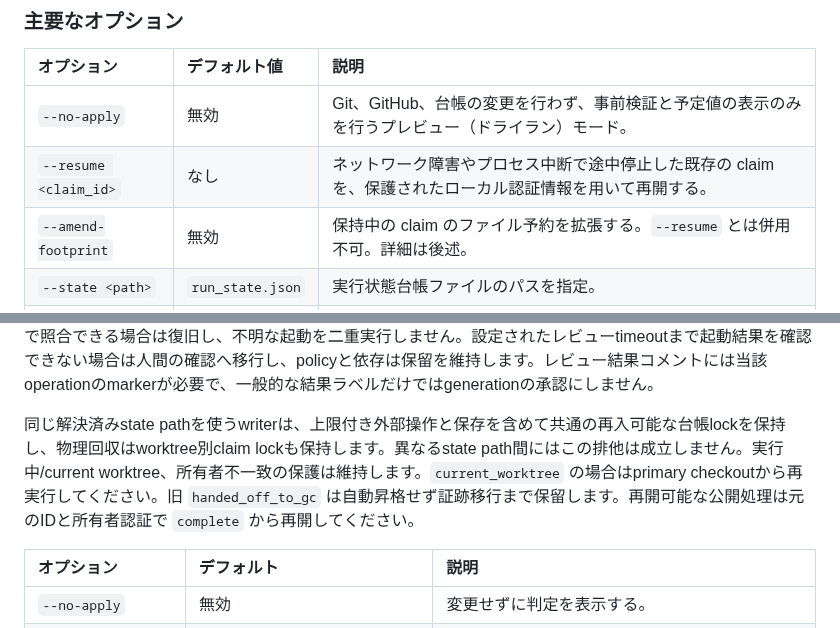
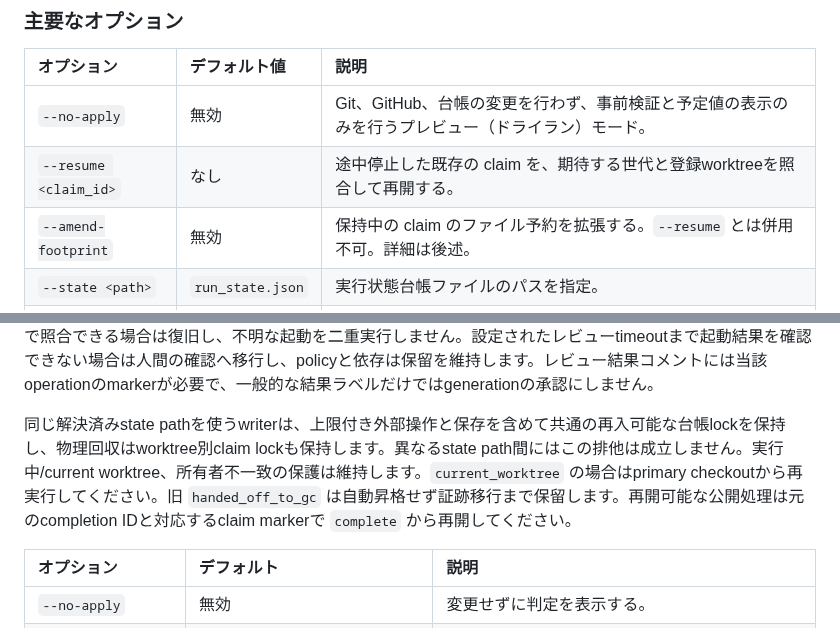
Before and after one commit to Saltmu/orchestune, a Markdown page: docs/ja/usage.md, 2 parts joined by grey strips. Drawn GitHub-style.

Commit message:
docs: align Japanese claim resume and completion guidance

```diff
--- a/docs/ja/usage.md
+++ b/docs/ja/usage.md
@@ -502,7 +502,7 @@ orchestune claim 123
 | オプション | デフォルト値 | 説明 |
 | :--- | :--- | :--- |
 | `--no-apply` | 無効 | Git、GitHub、台帳の変更を行わず、事前検証と予定値の表示のみを行うプレビュー（ドライラン）モード。 |
-| `--resume <claim_id>` | なし | ネットワーク障害やプロセス中断で途中停止した既存の claim を、保護されたローカル認証情報を用いて再開する。 |
+| `--resume <claim_id>` | なし | 途中停止した既存の claim を、期待する世代と登録worktreeを照合して再開する。 |
 | `--amend-footprint` | 無効 | 保持中の claim のファイル予約を拡張する。`--resume` とは併用不可。詳細は後述。 |
 | `--state <path>` | `run_state.json` | 実行状態台帳ファイルのパスを指定。 |
 | `--timeout <seconds>` | なし | 台帳ロックのタイムアウト秒数。 |
@@ -554,7 +554,7 @@ active回収後もreplay receiptと後続処理の対象・設定情報を保持
 
 `--no-apply` はlockも作らない読み取り専用プレビューです。applyモードではIssueのラベル・コメント・closeを更新し、独立レビューを起動する場合があります。Dispatcher不在でも `orchestune gc` を再実行してpending処理を進められます。cloudレビューには `ORCHESTUNE_ROUTINE_ID` / `ORCHESTUNE_ROUTINE_TOKEN` が必要です。provider不在・起動結果不明ならレビューを保留します。保存済みlaunch/attempt IDをproviderのlookupで照合できる場合は復旧し、不明な起動を二重実行しません。設定されたレビューtimeoutまで起動結果を確認できない場合は人間の確認へ移行し、policyと依存は保留を維持します。レビュー結果コメントには当該operationのmarkerが必要で、一般的な結果ラベルだけではgenerationの承認にしません。
 
-同じ解決済みstate pathを使うwriterは、上限付き外部操作と保存を含めて共通の再入可能な台帳lockを保持し、物理回収はworktree別claim lockも保持します。異なるstate path間にはこの排他は成立しません。実行中/current worktree、所有者不一致の保護は維持します。`current_worktree` の場合はprimary checkoutから再実行してください。旧 `handed_off_to_gc` は自動昇格せず証跡移行まで保留します。再開可能な公開処理は元のIDと所有者認証で `complete` から再開してください。
+同じ解決済みstate pathを使うwriterは、上限付き外部操作と保存を含めて共通の再入可能な台帳lockを保持し、物理回収はworktree別claim lockも保持します。異なるstate path間にはこの排他は成立しません。実行中/current worktree、所有者不一致の保護は維持します。`current_worktree` の場合はprimary checkoutから再実行してください。旧 `handed_off_to_gc` は自動昇格せず証跡移行まで保留します。再開可能な公開処理は元のcompletion IDと対応するclaim markerで `complete` から再開してください。
 
 | オプション | デフォルト | 説明 |
 | :--- | :--- | :--- |
```
